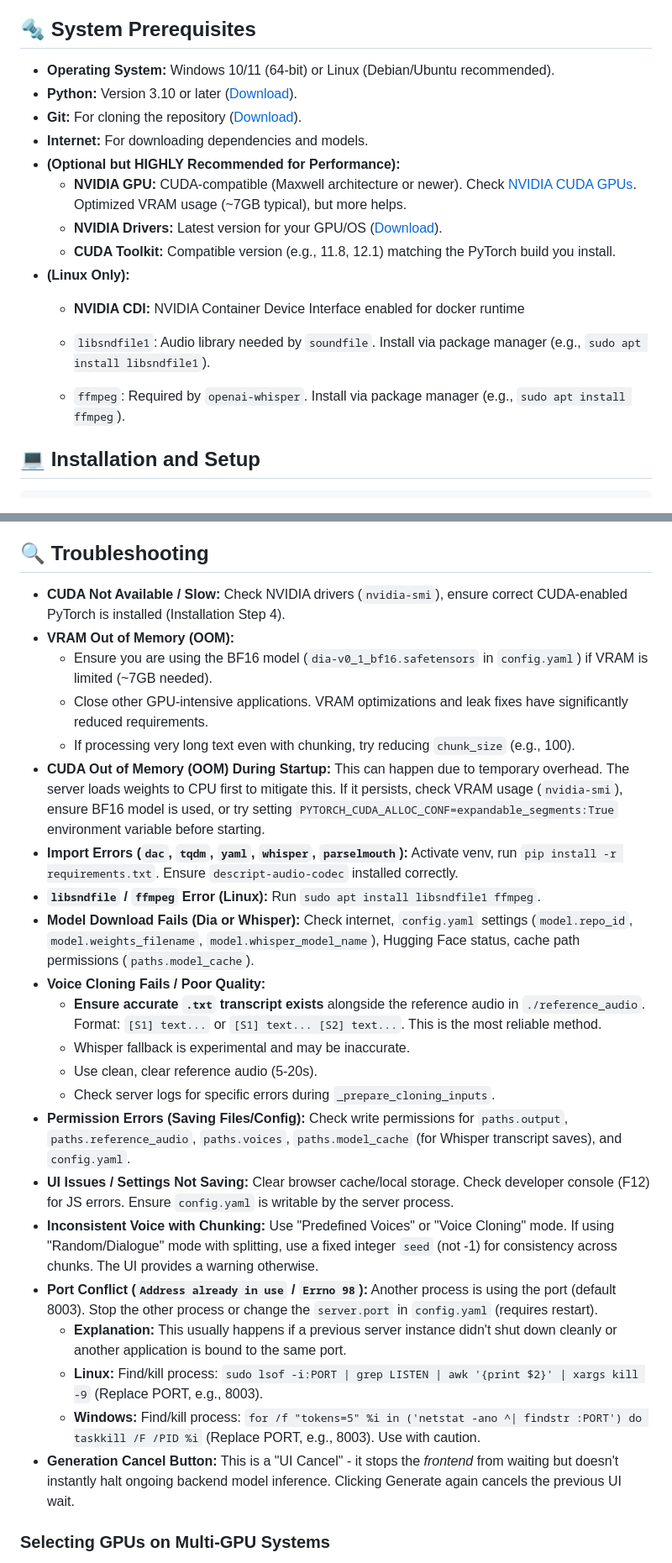
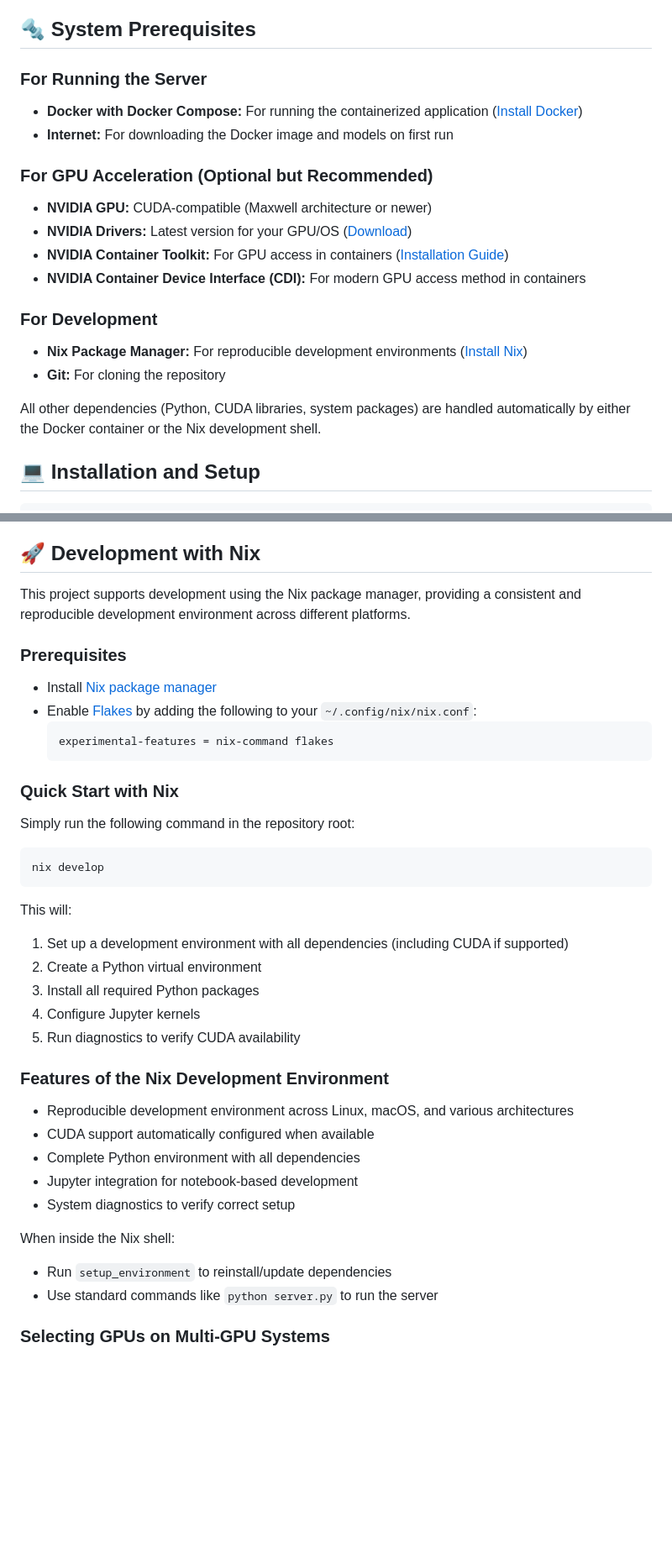
Before and after one commit to l4b4r4b4b4/speech-io-server, a Markdown page: README.md, 2 parts joined by grey strips. Shown at 84% size. GitHub-like rendering; blank space fills up the shorter version.

Commit message:
dev section+ system requirements

````diff
--- a/README.md
+++ b/README.md
@@ -103,19 +103,21 @@ docker compose logs -f
 
 ## 🔩 System Prerequisites
 
-*   **Operating System:** Windows 10/11 (64-bit) or Linux (Debian/Ubuntu recommended).
-*   **Python:** Version 3.10 or later ([Download](https://www.python.org/downloads/)).
-*   **Git:** For cloning the repository ([Download](https://git-scm.com/downloads)).
-*   **Internet:** For downloading dependencies and models.
-*   **(Optional but HIGHLY Recommended for Performance):**
-    *   **NVIDIA GPU:** CUDA-compatible (Maxwell architecture or newer). Check [NVIDIA CUDA GPUs](https://developer.nvidia.com/cuda-gpus). Optimized VRAM usage (~7GB typical), but more helps.
-    *   **NVIDIA Drivers:** Latest version for your GPU/OS ([Download](https://www.nvidia.com/Download/index.aspx)).
-    *   **CUDA Toolkit:** Compatible version (e.g., 11.8, 12.1) matching the PyTorch build you install.
-*   **(Linux Only):**
-    *   **NVIDIA CDI:** NVIDIA Container Device Interface enabled for docker runtime
+### For Running the Server
+* **Docker with Docker Compose:** For running the containerized application ([Install Docker](https://docs.docker.com/get-docker/))
+* **Internet:** For downloading the Docker image and models on first run
 
-    *   `libsndfile1`: Audio library needed by `soundfile`. Install via package manager (e.g., `sudo apt install libsndfile1`).
-    *   `ffmpeg`: Required by `openai-whisper`. Install via package manager (e.g., `sudo apt install ffmpeg`).
+### For GPU Acceleration (Optional but Recommended)
+* **NVIDIA GPU:** CUDA-compatible (Maxwell architecture or newer)
+* **NVIDIA Drivers:** Latest version for your GPU/OS ([Download](https://www.nvidia.com/Download/index.aspx))
+* **NVIDIA Container Toolkit:** For GPU access in containers ([Installation Guide](https://docs.nvidia.com/datacenter/cloud-native/container-toolkit/install-guide.html))
+* **NVIDIA Container Device Interface (CDI):** For modern GPU access method in containers
+
+### For Development
+* **Nix Package Manager:** For reproducible development environments ([Install Nix](https://nixos.org/download.html))
+* **Git:** For cloning the repository
+
+All other dependencies (Python, CUDA libraries, system packages) are handled automatically by either the Docker container or the Nix development shell.
 
 ## 💻 Installation and Setup
 
@@ -235,30 +237,40 @@ The most intuitive way to use the server:
     *   `temperature`: (Optional) Sampling temperature (0.0-1.0).
     *   `initial_prompt`: (Optional) Text to prepend to the audio.
 
-## 🔍 Troubleshooting
+## 🚀 Development with Nix
 
-*   **CUDA Not Available / Slow:** Check NVIDIA drivers (`nvidia-smi`), ensure correct CUDA-enabled PyTorch is installed (Installation Step 4).
-*   **VRAM Out of Memory (OOM):**
-    *   Ensure you are using the BF16 model (`dia-v0_1_bf16.safetensors` in `config.yaml`) if VRAM is limited (~7GB needed).
-    *   Close other GPU-intensive applications. VRAM optimizations and leak fixes have significantly reduced requirements.
-    *   If processing very long text even with chunking, try reducing `chunk_size` (e.g., 100).
-*   **CUDA Out of Memory (OOM) During Startup:** This can happen due to temporary overhead. The server loads weights to CPU first to mitigate this. If it persists, check VRAM usage (`nvidia-smi`), ensure BF16 model is used, or try setting `PYTORCH_CUDA_ALLOC_CONF=expandable_segments:True` environment variable before starting.
-*   **Import Errors (`dac`, `tqdm`, `yaml`, `whisper`, `parselmouth`):** Activate venv, run `pip install -r requirements.txt`. Ensure `descript-audio-codec` installed correctly.
-*   **`libsndfile` / `ffmpeg` Error (Linux):** Run `sudo apt install libsndfile1 ffmpeg`.
-*   **Model Download Fails (Dia or Whisper):** Check internet, `config.yaml` settings (`model.repo_id`, `model.weights_filename`, `model.whisper_model_name`), Hugging Face status, cache path permissions (`paths.model_cache`).
-*   **Voice Cloning Fails / Poor Quality:**
-    *   **Ensure accurate `.txt` transcript exists** alongside the reference audio in `./reference_audio`. Format: `[S1] text...` or `[S1] text... [S2] text...`. This is the most reliable method.
-    *   Whisper fallback is experimental and may be inaccurate.
-    *   Use clean, clear reference audio (5-20s).
-    *   Check server logs for specific errors during `_prepare_cloning_inputs`.
-*   **Permission Errors (Saving Files/Config):** Check write permissions for `paths.output`, `paths.reference_audio`, `paths.voices`, `paths.model_cache` (for Whisper transcript saves), and `config.yaml`.
-*   **UI Issues / Settings Not Saving:** Clear browser cache/local storage. Check developer console (F12) for JS errors. Ensure `config.yaml` is writable by the server process.
-*   **Inconsistent Voice with Chunking:** Use "Predefined Voices" or "Voice Cloning" mode. If using "Random/Dialogue" mode with splitting, use a fixed integer `seed` (not -1) for consistency across chunks. The UI provides a warning otherwise.
-*   **Port Conflict (`Address already in use` / `Errno 98`):** Another process is using the port (default 8003). Stop the other process or change the `server.port` in `config.yaml` (requires restart).
-    *   **Explanation:** This usually happens if a previous server instance didn't shut down cleanly or another application is bound to the same port.
-    *   **Linux:** Find/kill process: `sudo lsof -i:PORT | grep LISTEN | awk '{print $2}' | xargs kill -9` (Replace PORT, e.g., 8003).
-    *   **Windows:** Find/kill process: `for /f "tokens=5" %i in ('netstat -ano ^| findstr :PORT') do taskkill /F /PID %i` (Replace PORT, e.g., 8003). Use with caution.
-*   **Generation Cancel Button:** This is a "UI Cancel" - it stops the *frontend* from waiting but doesn't instantly halt ongoing backend model inference. Clicking Generate again cancels the previous UI wait.
+This project supports development using the Nix package manager, providing a consistent and reproducible development environment across different platforms.
+
+### Prerequisites
+- Install [Nix package manager](https://nixos.org/download.html)
+- Enable [Flakes](https://nixos.wiki/wiki/Flakes) by adding the following to your `~/.config/nix/nix.conf`:
+  ```
+  experimental-features = nix-command flakes
+  ```
+
+### Quick Start with Nix
+Simply run the following command in the repository root:
+```bash
+nix develop
+```
+
+This will:
+1. Set up a development environment with all dependencies (including CUDA if supported)
+2. Create a Python virtual environment
+3. Install all required Python packages
+4. Configure Jupyter kernels
+5. Run diagnostics to verify CUDA availability
+
+### Features of the Nix Development Environment
+- Reproducible development environment across Linux, macOS, and various architectures
+- CUDA support automatically configured when available
+- Complete Python environment with all dependencies
+- Jupyter integration for notebook-based development
+- System diagnostics to verify correct setup
+
+When inside the Nix shell:
+- Run `setup_environment` to reinstall/update dependencies
+- Use standard commands like `python server.py` to run the server
 
 ### Selecting GPUs on Multi-GPU Systems
 
````
Also changed, not shown: other parts of README.md (+1 -14 lines).
